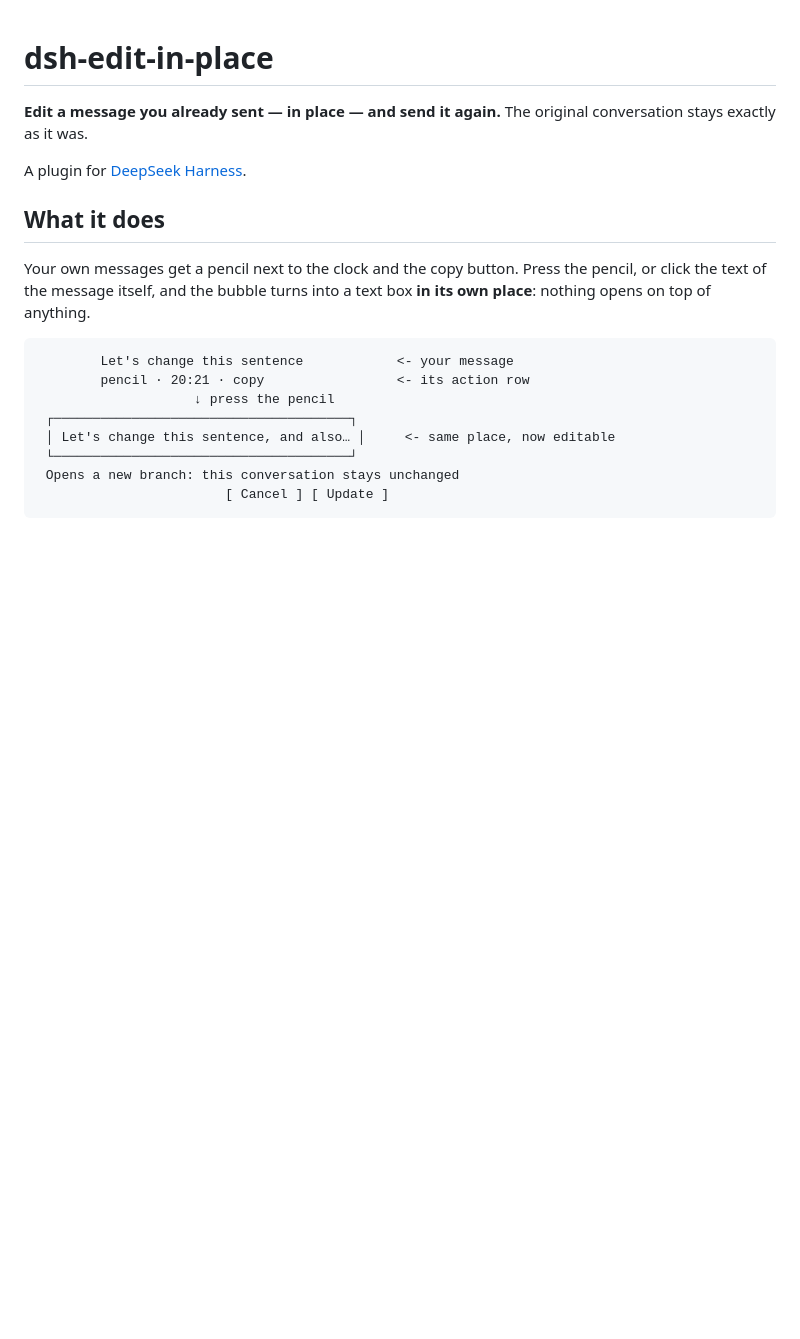
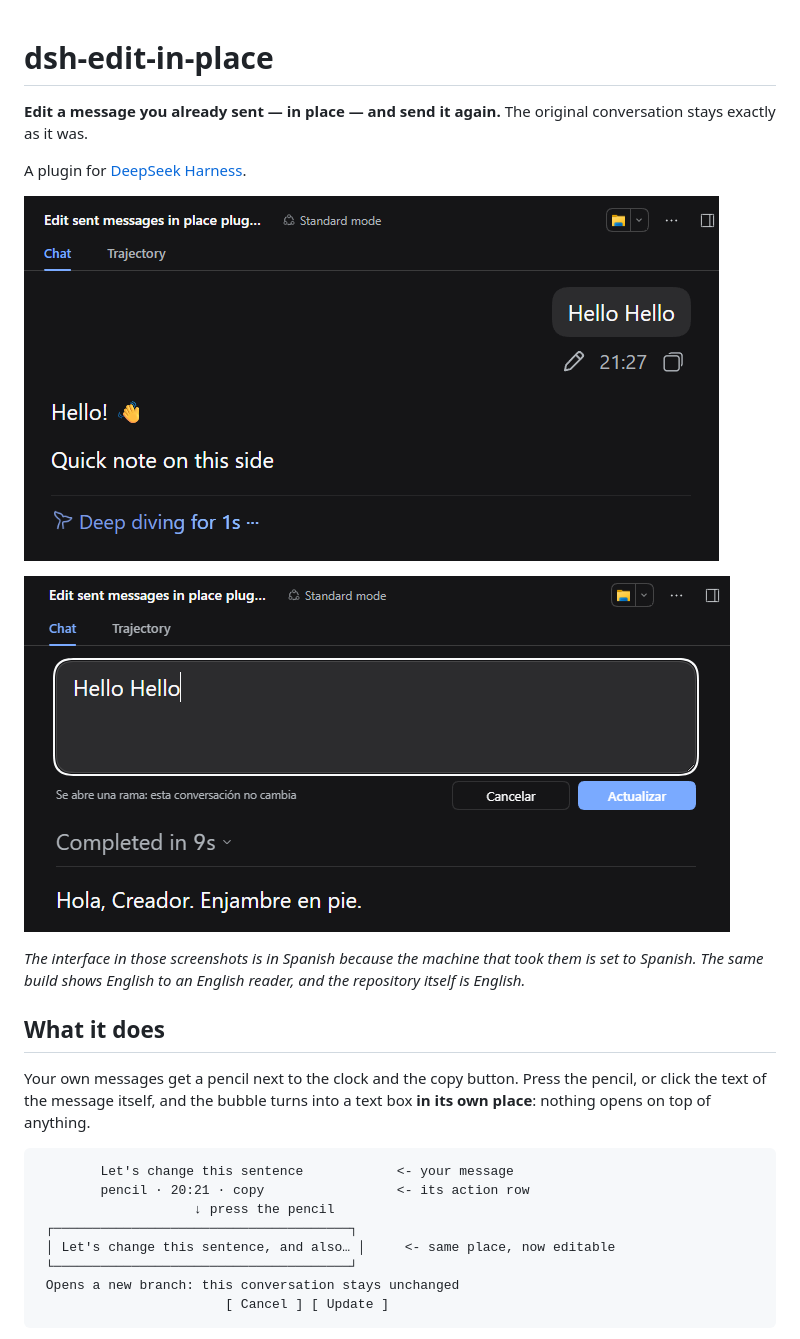
Before and after one commit to instak1ll/dsh-edit-in-place, a Markdown page: README.md, the part around the change. Drawn GitHub-style; pictures changed too: docs/editing.png (added), docs/message.png (added); blank space fills up the shorter version.

Commit message:
Show the thing instead of describing it
Two screenshots at the top of the README, taken from a real session: your own
message with its pencil, and the same message editable in place with Cancel and
Update. The interface in them is Spanish because the machine that took them is set
to Spanish; the repository itself stays English.

`docs/*.png` is added to the published files so the images ship with the package.

```diff
--- a/README.md
+++ b/README.md
@@ -4,6 +4,14 @@
 conversation stays exactly as it was.
 
 A plugin for [DeepSeek Harness](https://github.com/deepseek-ai/deepseek-harness).
+
+![A message of your own, with its pencil next to the clock and the copy button](docs/message.png)
+
+![The same message, editable in place: Cancel and Update below, and the branch note](docs/editing.png)
+
+*The interface in those screenshots is in Spanish because the machine that took them
+is set to Spanish. The same build shows English to an English reader, and the
+repository itself is English.*
 
 ## What it does
 
```
Also changed, not shown: 1 other file.
